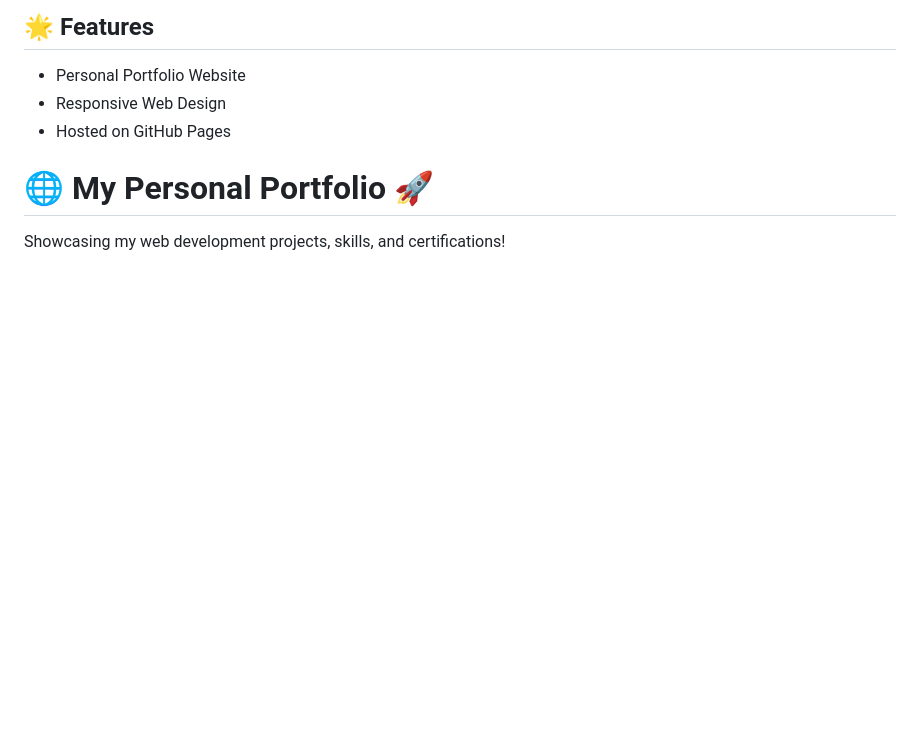
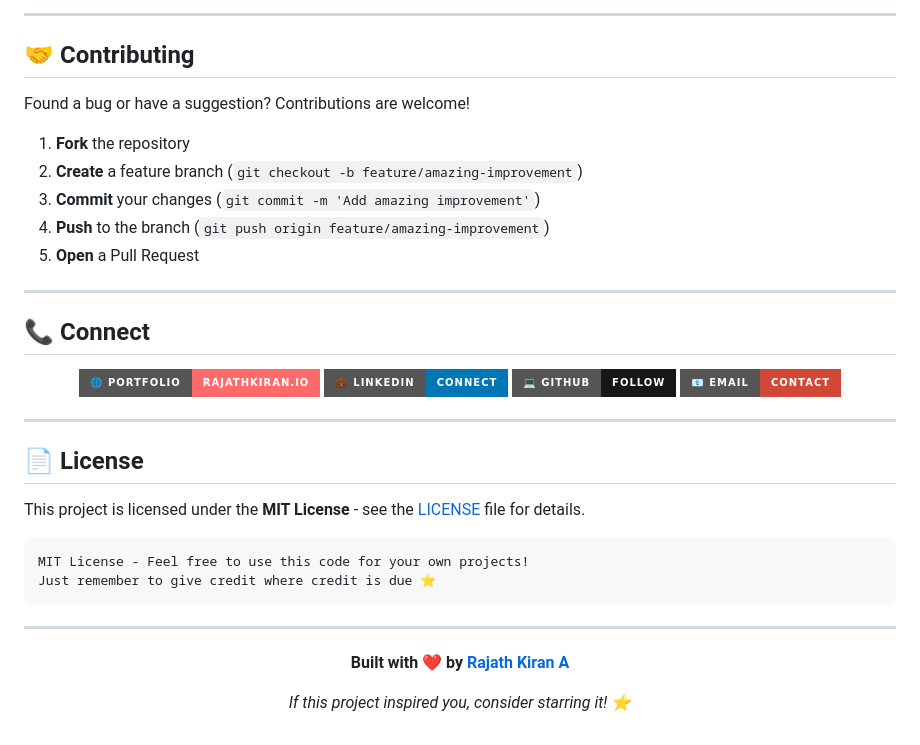
Before and after one commit to Rajath2005/rajathkiran.io, a Markdown page: README.md, the part around one of its changes. GitHub-like rendering; badges without logos; blank space fills up the shorter version.

````diff
--- a/README.md
+++ b/README.md
@@ -91,8 +214,50 @@ Happy Coding! 🚀
 
 
-## 🌟 Features
-- Personal Portfolio Website
-- Responsive Web Design
-- Hosted on GitHub Pages
-# 🌐 My Personal Portfolio 🚀
-Showcasing my web development projects, skills, and certifications!
+</div>
+
+
+---
+
+## 🤝 **Contributing**
+
+Found a bug or have a suggestion? Contributions are welcome!
+
+1. **Fork** the repository
+2. **Create** a feature branch (`git checkout -b feature/amazing-improvement`)
+3. **Commit** your changes (`git commit -m 'Add amazing improvement'`)
+4. **Push** to the branch (`git push origin feature/amazing-improvement`)
+5. **Open** a Pull Request
+
+---
+
+## 📞 **Connect**
+
+<div align="center">
+
+[![Portfolio](https://img.shields.io/badge/🌐_Portfolio-rajathkiran.io-FF6B6B?style=for-the-badge)](https://rajathkiran.netlify.app/)
+[![LinkedIn](https://img.shields.io/badge/💼_LinkedIn-Connect-0077B5?style=for-the-badge&logo=linkedin)](https://www.linkedin.com/in/rajath-kiran/)
+[![GitHub](https://img.shields.io/badge/💻_GitHub-Follow-181717?style=for-the-badge&logo=github)](https://github.com/Rajath2005)
+[![Email](https://img.shields.io/badge/📧_Email-Contact-D14836?style=for-the-badge&logo=gmail&logoColor=white)](mailto:arajath5463@gmail.com)
+
+</div>
+
+---
+
+## 📄 **License**
+
+This project is licensed under the **MIT License** - see the [LICENSE](LICENSE) file for details.
+
+```
+MIT License - Feel free to use this code for your own projects!
+Just remember to give credit where credit is due ⭐
+```
+
+---
+
+<div align="center">
+
+**Built with ❤️ by [Rajath Kiran A](https://github.com/Rajath2005)**
+
+*If this project inspired you, consider starring it! ⭐*
+
+</div>
````
Also changed, not shown: other parts of README.md (+190 -67 lines).
